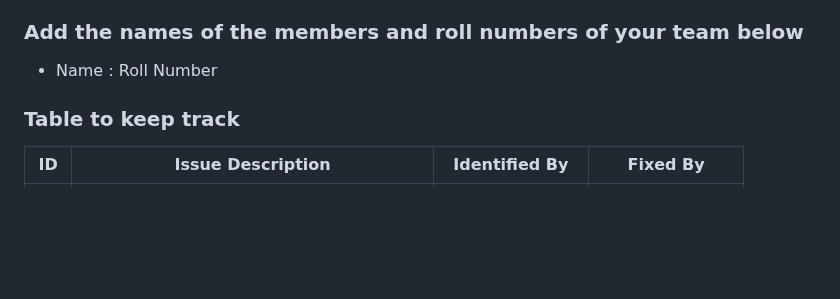
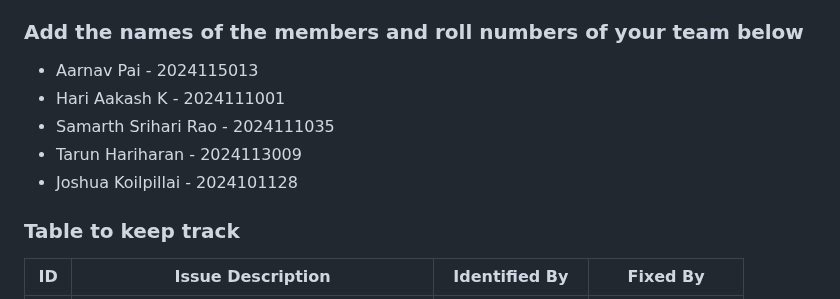
Before and after one commit to aarnavpai/lab-12, a Markdown page: README.md, the part around the change. Rendered like a GitHub page; blank space fills up the shorter version.

Commit message:
name-rollno

```diff
--- a/README.md
+++ b/README.md
@@ -26,7 +26,11 @@
 
 ### Add the names of the members and roll numbers of your team below
 
-- Name : Roll Number
+- Aarnav Pai - 2024115013
+- Hari Aakash K - 2024111001
+- Samarth Srihari Rao - 2024111035
+- Tarun Hariharan - 2024113009
+- Joshua Koilpillai - 2024101128
 
 ### Table to keep track
 
```
